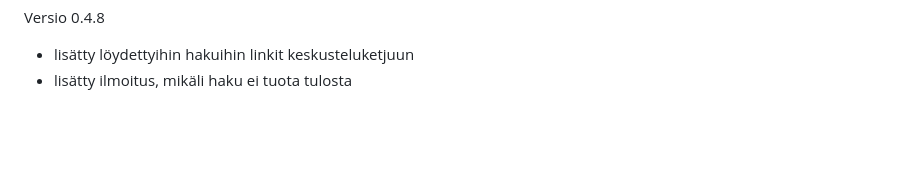
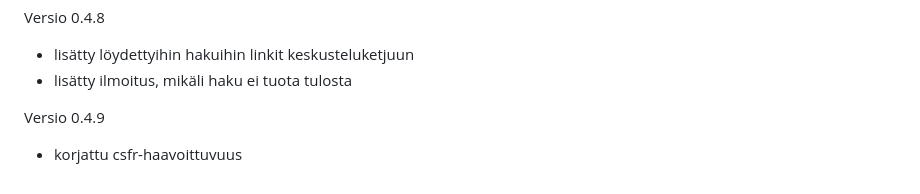
Before and after one commit to anjovir/tiwo23-messages, a Markdown page: README.md, the part around the change. Rendered like a GitHub page; blank space fills up the shorter version.

Commit message:
Fixed csfr-vulnerability

```diff
--- a/README.md
+++ b/README.md
@@ -122,3 +122,6 @@ Versio 0.4.7
 Versio 0.4.8
    - lisätty löydettyihin hakuihin linkit keskusteluketjuun
    - lisätty ilmoitus, mikäli haku ei tuota tulosta
+
+Versio 0.4.9
+   - korjattu csfr-haavoittuvuus
```
